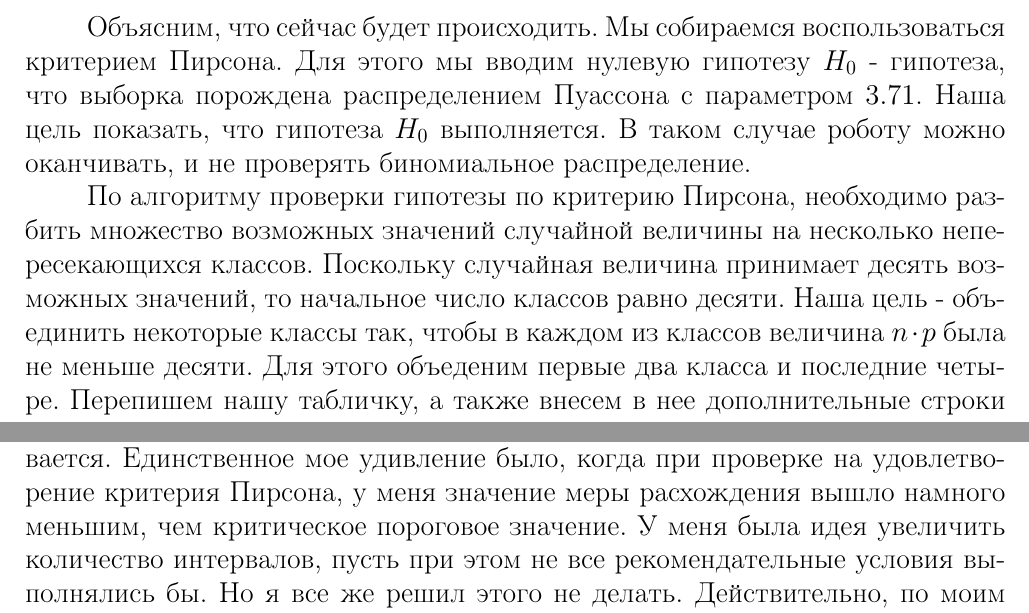
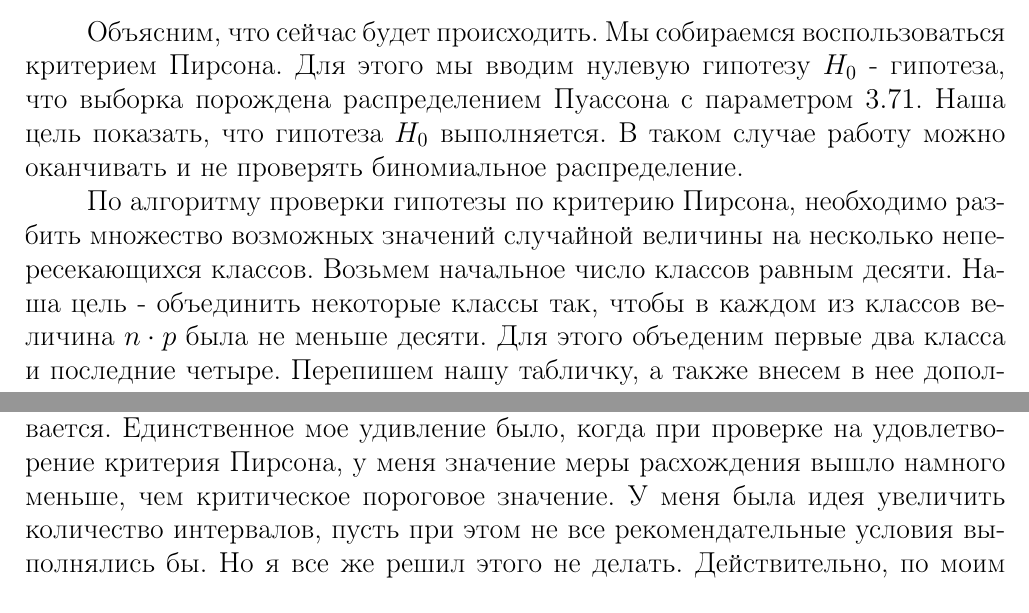
Before and after one commit to PanchenkoYehor/Analysis-of-sample, a LaTeX document (ms_upd.tex): two parts of pages 12 and 14 of 14, joined at a grey line, cut so that both start at the same text. Compiled offline with pdfLaTeX; an older LaTeX class or package is replaced by its successor.

Commit message:
the latest version

```diff
--- a/ms_upd.tex
+++ b/ms_upd.tex
@@ -398,9 +398,9 @@ showstringspaces=false}
   \end{tabular}
 \end{align*}
 
-Объясним, что сейчас будет происходить. Мы собираемся воспользоваться критерием Пирсона. Для этого мы вводим нулевую гипотезу $H_{0}$ - гипотеза, что выборка порождена распределением Пуассона с параметром $3.71$. Наша цель показать, что гипотеза $H_{0}$ выполняется. В таком случае роботу можно оканчивать, и не проверять биномиальное распределение.
+Объясним, что сейчас будет происходить. Мы собираемся воспользоваться критерием Пирсона. Для этого мы вводим нулевую гипотезу $H_{0}$ - гипотеза, что выборка порождена распределением Пуассона с параметром $3.71$. Наша цель показать, что гипотеза $H_{0}$ выполняется. В таком случае работу можно оканчивать и не проверять биномиальное распределение.
 
-По алгоритму проверки гипотезы по критерию Пирсона, необходимо разбить множество возможных значений случайной величины на несколько непересекающихся классов. Поскольку случайная величина принимает десять возможных значений, то начальное число классов равно десяти. Наша цель - объединить некоторые классы так, чтобы в каждом из классов величина $n\cdot p$ была не меньше десяти. Для этого объеденим первые два класса и последние четыре. Перепишем нашу табличку, а также внесем в нее дополнительные строки - частоты на множествах значений случайной величины, и разницы соответствующих значений.
+По алгоритму проверки гипотезы по критерию Пирсона, необходимо разбить множество возможных значений случайной величины на несколько непересекающихся классов. Возьмем начальное число классов равным десяти. Наша цель - объединить некоторые классы так, чтобы в каждом из классов величина $n\cdot p$ была не меньше десяти. Для этого объеденим первые два класса и последние четыре. Перепишем нашу табличку, а также внесем в нее дополнительные строки - частоты на множествах значений случайной величины, и разницы соответствующих значений.
 
 \begin{align*}
   \begin{tabular}{ | l | l | l | l | l | l | l |}
@@ -478,5 +478,7 @@ showstringspaces=false}
 
-Что касается всех проверок на распределение Пуассона, то здесь проблем не возникло. Не было никаких сомнений, что что-то расходится или не складывается. Единственное мое удивление было, когда при проверке на удовлетворение критерия Пирсона, у меня значение меры расхождения вышло намного меньшим, чем критическое пороговое значение. У меня была идея увеличить количество интервалов, пусть при этом не все рекомендательные условия выполнялись бы. Но я все же решил этого не делать. Действительно, по моим расчетам на глаз, мера расхождения не превышала бы критическое пороговое значение.
+По их результатам выборка могла быть порождена биномиальным распределением. Точнее, она не противоречит критерию Пирсона с уровнем значимости $\alpha = 0.05$.
+
+Что касается всех проверок на распределение Пуассона, то здесь проблем не возникло. Не было никаких сомнений, что что-то расходится или не складывается. Единственное мое удивление было, когда при проверке на удовлетворение критерия Пирсона, у меня значение меры расхождения вышло намного меньше, чем критическое пороговое значение. У меня была идея увеличить количество интервалов, пусть при этом не все рекомендательные условия выполнялись бы. Но я все же решил этого не делать. Действительно, по моим расчетам на глаз, мера расхождения не превышала бы критическое пороговое значение.
 
 
 \end{document}
```
Also changed, not shown: ms_upd.pdf, ms_upd.tex (10 more changed lines), 1 other file.
